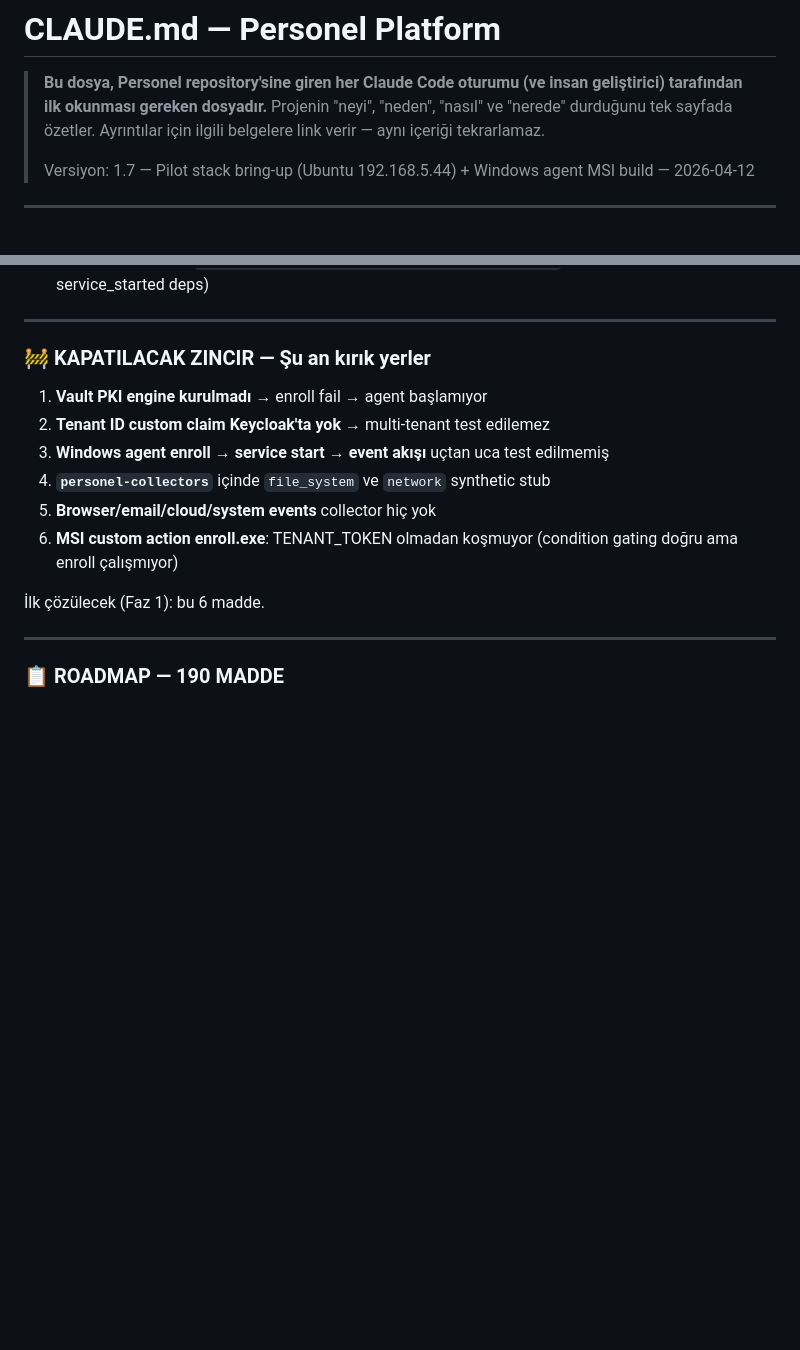
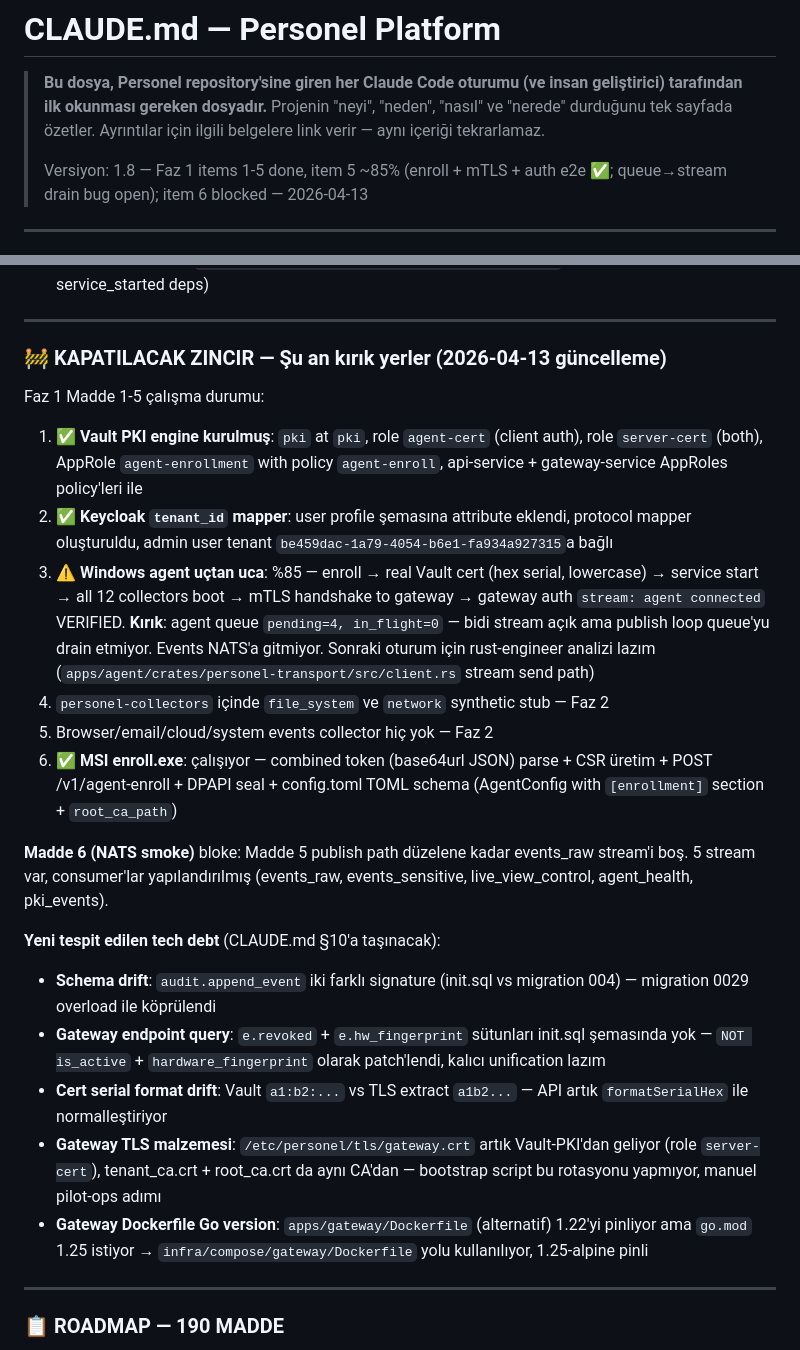
Before and after one commit to sermetkartal/personel, a Markdown page: CLAUDE.md, 2 parts joined by grey strips. Rendered like a GitHub page; blank space fills up the shorter version.

Commit message:
docs(CLAUDE.md): Faz 1 Madde 1-5 session state + design decisions + next steps
End-of-session handover for the Faz 1 sequential bring-up. Captures:
- Per-item status: 1-4 done, 5 at 85% (mTLS + auth verified, publish
  path bug open), 6 blocked on 5
- New tech debt surfaced (audit signature drift, gateway query schema,
  cert serial format, gateway cert source)
- Design decisions locked during the session (combined opaque
  enrollment token, server-cert role, DPAPI PEM wrap path)
- Exact next-session first action: trace agent transport publish loop

Co-Authored-By: Claude Opus 4.6 (1M context) <noreply@anthropic.com>

```diff
--- a/CLAUDE.md
+++ b/CLAUDE.md
@@ -2,7 +2,7 @@
 
 > **Bu dosya, Personel repository'sine giren her Claude Code oturumu (ve insan geliştirici) tarafından ilk okunması gereken dosyadır.** Projenin "neyi", "neden", "nasıl" ve "nerede" durduğunu tek sayfada özetler. Ayrıntılar için ilgili belgelere link verir — aynı içeriği tekrarlamaz.
 >
-> Versiyon: 1.7 — Pilot stack bring-up (Ubuntu 192.168.5.44) + Windows agent MSI build — 2026-04-12
+> Versiyon: 1.8 — Faz 1 items 1-5 done, item 5 ~85% (enroll + mTLS + auth e2e ✅; queue→stream drain bug open); item 6 blocked — 2026-04-13
 
 ---
 
@@ -123,16 +123,25 @@ PATH += $env:USERPROFILE\.cargo\bin; $env:USERPROFILE\.dotnet\tools; C:\Program
 
 ---
 
-### 🚧 KAPATILACAK ZINCIR — Şu an kırık yerler
-
-1. **Vault PKI engine kurulmadı** → enroll fail → agent başlamıyor
-2. **Tenant ID custom claim Keycloak'ta yok** → multi-tenant test edilemez
-3. **Windows agent enroll → service start → event akışı** uçtan uca test edilmemiş
-4. **`personel-collectors`** içinde `file_system` ve `network` synthetic stub
-5. **Browser/email/cloud/system events** collector hiç yok
-6. **MSI custom action enroll.exe**: TENANT_TOKEN olmadan koşmuyor (condition gating doğru ama enroll çalışmıyor)
-
-İlk çözülecek (Faz 1): bu 6 madde.
+### 🚧 KAPATILACAK ZINCIR — Şu an kırık yerler (2026-04-13 güncelleme)
+
+Faz 1 Madde 1-5 çalışma durumu:
+
+1. ✅ **Vault PKI engine kurulmuş**: `pki` at `pki`, role `agent-cert` (client auth), role `server-cert` (both), AppRole `agent-enrollment` with policy `agent-enroll`, api-service + gateway-service AppRoles policy'leri ile
+2. ✅ **Keycloak `tenant_id` mapper**: user profile şemasına attribute eklendi, protocol mapper oluşturuldu, admin user tenant `be459dac-1a79-4054-b6e1-fa934a927315`a bağlı
+3. ⚠️ **Windows agent uçtan uca**: %85 — enroll → real Vault cert (hex serial, lowercase) → service start → all 12 collectors boot → mTLS handshake to gateway → gateway auth `stream: agent connected` VERIFIED. **Kırık**: agent queue `pending=4, in_flight=0` — bidi stream açık ama publish loop queue'yu drain etmiyor. Events NATS'a gitmiyor. Sonraki oturum için rust-engineer analizi lazım (`apps/agent/crates/personel-transport/src/client.rs` stream send path)
+4. `personel-collectors` içinde `file_system` ve `network` synthetic stub — Faz 2
+5. Browser/email/cloud/system events collector hiç yok — Faz 2
+6. ✅ **MSI enroll.exe**: çalışıyor — combined token (base64url JSON) parse + CSR üretim + POST /v1/agent-enroll + DPAPI seal + config.toml TOML schema (AgentConfig with `[enrollment]` section + `root_ca_path`)
+
+**Madde 6 (NATS smoke)** bloke: Madde 5 publish path düzelene kadar events_raw stream'i boş. 5 stream var, consumer'lar yapılandırılmış (events_raw, events_sensitive, live_view_control, agent_health, pki_events).
+
+**Yeni tespit edilen tech debt** (CLAUDE.md §10'a taşınacak):
+- **Schema drift**: `audit.append_event` iki farklı signature (init.sql vs migration 004) — migration 0029 overload ile köprülendi
+- **Gateway endpoint query**: `e.revoked` + `e.hw_fingerprint` sütunları init.sql şemasında yok — `NOT is_active` + `hardware_fingerprint` olarak patch'lendi, kalıcı unification lazım
+- **Cert serial format drift**: Vault `a1:b2:...` vs TLS extract `a1b2...` — API artık `formatSerialHex` ile normalleştiriyor
+- **Gateway TLS malzemesi**: `/etc/personel/tls/gateway.crt` artık Vault-PKI'dan geliyor (role `server-cert`), tenant_ca.crt + root_ca.crt da aynı CA'dan — bootstrap script bu rotasyonu yapmıyor, manuel pilot-ops adımı
+- **Gateway Dockerfile Go version**: `apps/gateway/Dockerfile` (alternatif) 1.22'yi pinliyor ama `go.mod` 1.25 istiyor → `infra/compose/gateway/Dockerfile` yolu kullanılıyor, 1.25-alpine pinli
 
 ---
 
```
Also changed, not shown: other parts of CLAUDE.md (+15 -1 lines).
